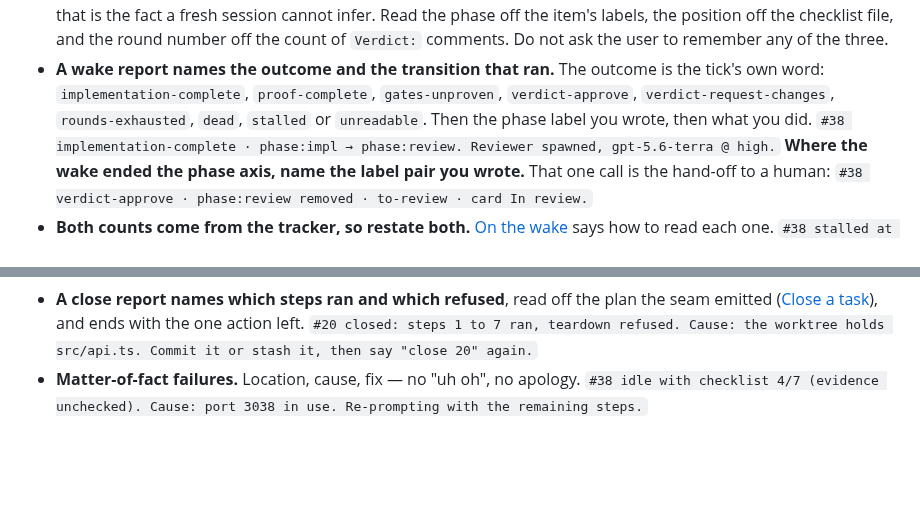
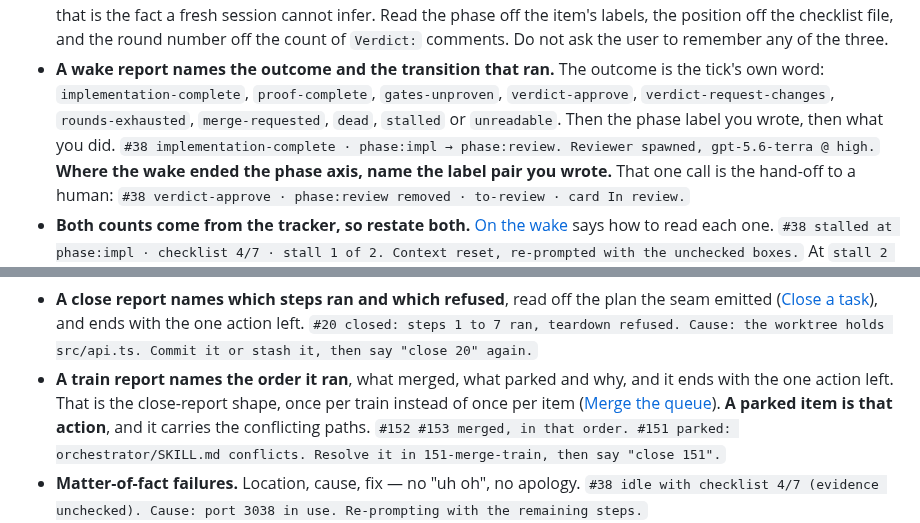
Before and after one commit to wagnersza/orchestrator-skills, a Markdown page: orchestrator/SKILL.md, 2 parts joined by grey strips. Drawn GitHub-style; blank space fills up the shorter version.

Commit message:
feat(orchestrator): give the train its own report shape
A train runs many items in one turn, so a per-item close report leaves the
maintainer to reassemble the order. The new bullet names that shape: the order it
ran, what merged, what parked and why, and one action left. A parked item is that
action, and it carries its conflicting paths. `merge-requested` also joins the
list of outcome words a wake report quotes.

Co-Authored-By: Claude Opus 5 (1M context) <noreply@anthropic.com>

```diff
--- a/orchestrator/SKILL.md
+++ b/orchestrator/SKILL.md
@@ -1366,8 +1366,8 @@ it. Shape output for acting on, not for completeness:
   user to remember any of the three.
 - **A wake report names the outcome and the transition that ran.** The outcome is the
   tick's own word: `implementation-complete`, `proof-complete`, `gates-unproven`,
-  `verdict-approve`, `verdict-request-changes`, `rounds-exhausted`, `dead`, `stalled` or
-  `unreadable`. Then
+  `verdict-approve`, `verdict-request-changes`, `rounds-exhausted`, `merge-requested`,
+  `dead`, `stalled` or `unreadable`. Then
   the phase label you wrote, then what you did. `#38 implementation-complete · phase:impl →
   phase:review. Reviewer spawned, gpt-5.6-terra @ high.` **Where the wake ended the phase
   axis, name the label pair you wrote.** That one call is the hand-off to a human:
@@ -1398,6 +1398,11 @@ it. Shape output for acting on, not for completeness:
   seam emitted ([Close a task](#close-a-task)), and ends with the one action left.
   `#20 closed: steps 1 to 7 ran, teardown refused. Cause: the worktree holds
   src/api.ts. Commit it or stash it, then say "close 20" again.`
+- **A train report names the order it ran**, what merged, what parked and why, and it ends
+  with the one action left. That is the close-report shape, once per train instead of once
+  per item ([Merge the queue](#merge-the-queue)). **A parked item is that action**, and it
+  carries the conflicting paths. `#152 #153 merged, in that order. #151 parked:
+  orchestrator/SKILL.md conflicts. Resolve it in 151-merge-train, then say "close 151".`
 - **Matter-of-fact failures.** Location, cause, fix — no "uh oh", no apology.
   `#38 idle with checklist 4/7 (evidence unchecked). Cause: port 3038 in use.
   Re-prompting with the remaining steps.`
```
